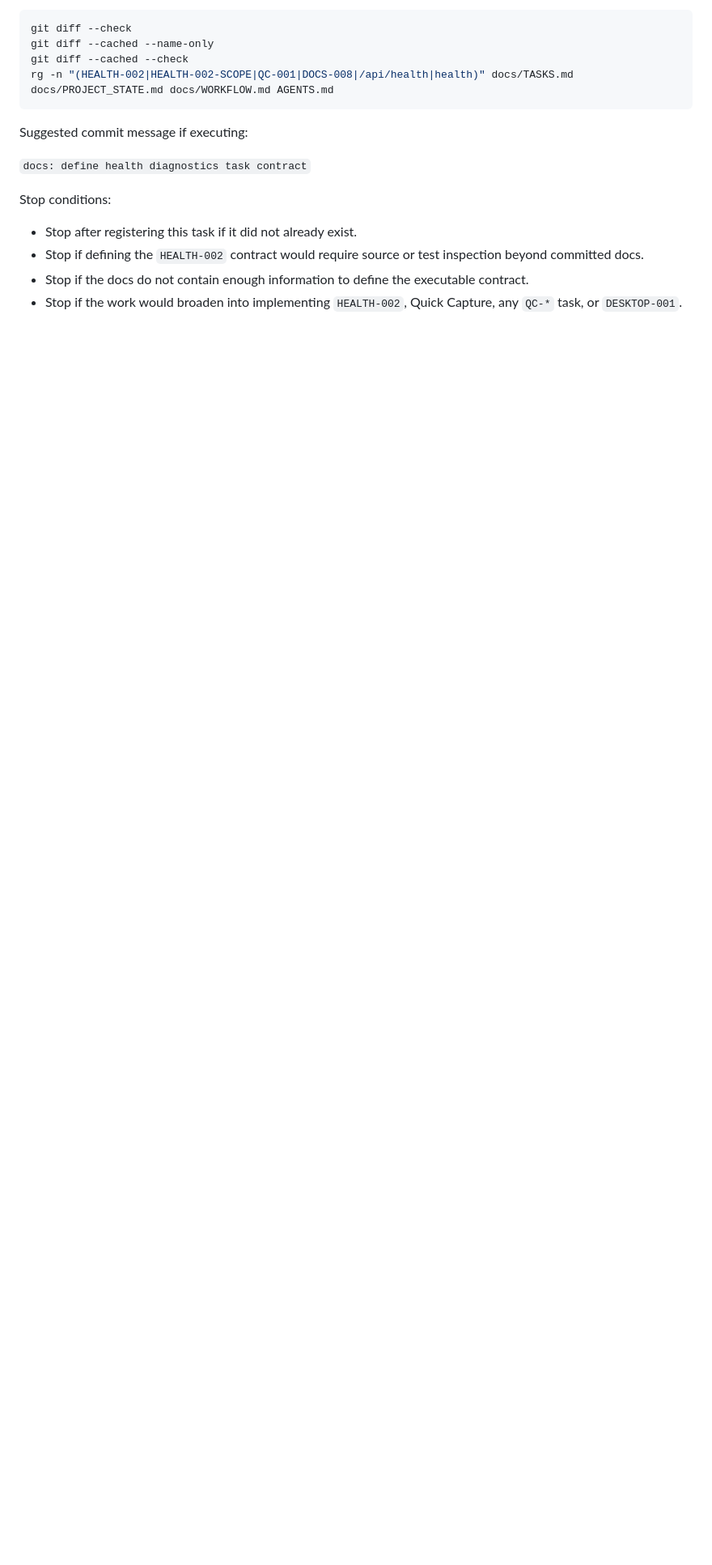
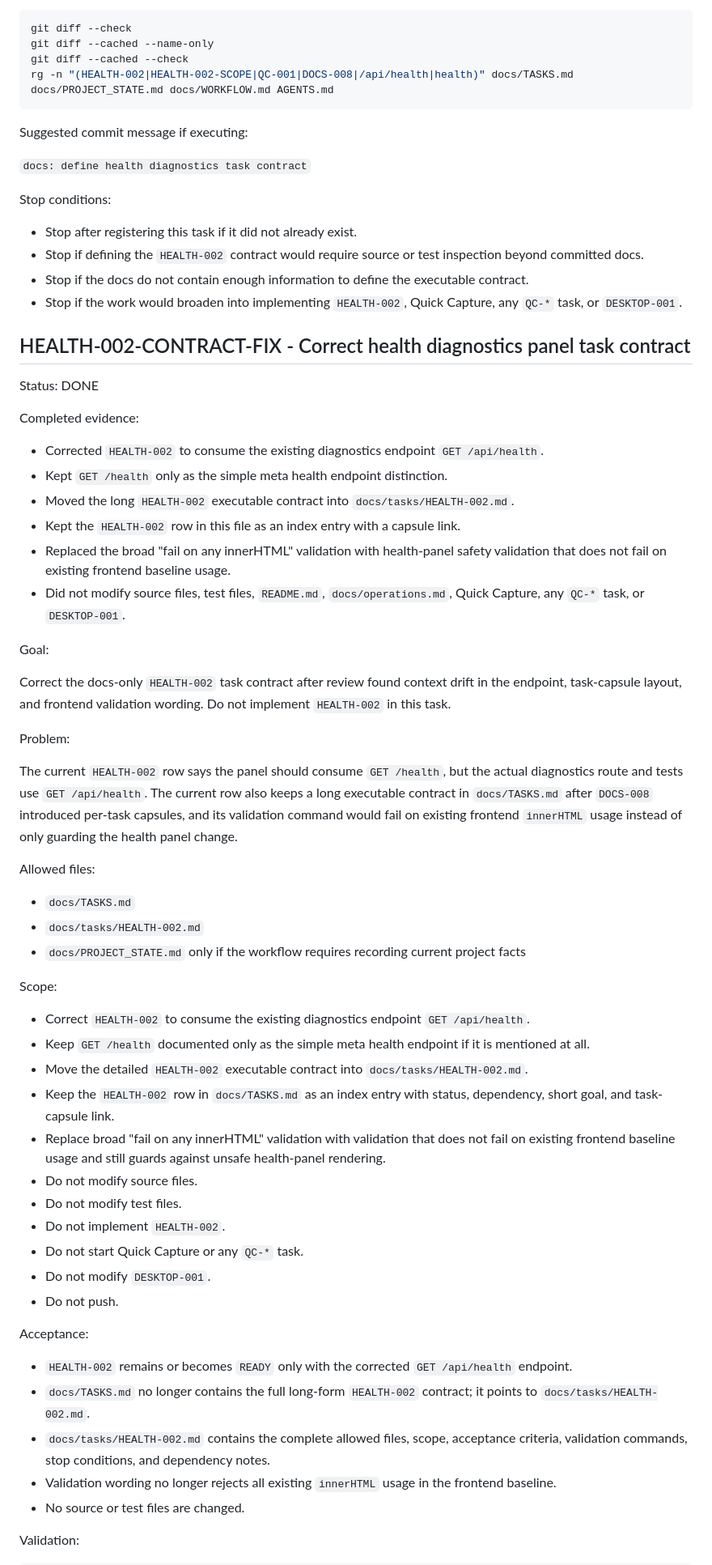
Before and after one commit to meengcoon/Diaries-system, a Markdown page: docs/TASKS.md, the part around one of its changes. Shown at 81% size. Drawn GitHub-style; blank space fills up the shorter version.

```diff
--- a/docs/TASKS.md
+++ b/docs/TASKS.md
@@ -1925,3 +1926,76 @@ Stop conditions:
 - Stop if the work would broaden into implementing `HEALTH-002`, Quick Capture,
   any `QC-*` task, or `DESKTOP-001`.
 
+## HEALTH-002-CONTRACT-FIX - Correct health diagnostics panel task contract
+
+Status: DONE
+
+Completed evidence:
+
+- Corrected `HEALTH-002` to consume the existing diagnostics endpoint
+  `GET /api/health`.
+- Kept `GET /health` only as the simple meta health endpoint distinction.
+- Moved the long `HEALTH-002` executable contract into
+  `docs/tasks/HEALTH-002.md`.
+- Kept the `HEALTH-002` row in this file as an index entry with a capsule link.
+- Replaced the broad "fail on any innerHTML" validation with health-panel safety
+  validation that does not fail on existing frontend baseline usage.
+- Did not modify source files, test files, `README.md`, `docs/operations.md`,
+  Quick Capture, any `QC-*` task, or `DESKTOP-001`.
+
+Goal:
+
+Correct the docs-only `HEALTH-002` task contract after review found context
+drift in the endpoint, task-capsule layout, and frontend validation wording.
+Do not implement `HEALTH-002` in this task.
+
+Problem:
+
+The current `HEALTH-002` row says the panel should consume `GET /health`, but
+the actual diagnostics route and tests use `GET /api/health`. The current row
+also keeps a long executable contract in `docs/TASKS.md` after `DOCS-008`
+introduced per-task capsules, and its validation command would fail on existing
+frontend `innerHTML` usage instead of only guarding the health panel change.
+
+Allowed files:
+
+- `docs/TASKS.md`
+- `docs/tasks/HEALTH-002.md`
+- `docs/PROJECT_STATE.md` only if the workflow requires recording current
+  project facts
+
+Scope:
+
+- Correct `HEALTH-002` to consume the existing diagnostics endpoint
+  `GET /api/health`.
+- Keep `GET /health` documented only as the simple meta health endpoint if it is
+  mentioned at all.
+- Move the detailed `HEALTH-002` executable contract into
+  `docs/tasks/HEALTH-002.md`.
+- Keep the `HEALTH-002` row in `docs/TASKS.md` as an index entry with status,
+  dependency, short goal, and task-capsule link.
+- Replace broad "fail on any innerHTML" validation with validation that does not
+  fail on existing frontend baseline usage and still guards against unsafe
+  health-panel rendering.
+- Do not modify source files.
+- Do not modify test files.
+- Do not implement `HEALTH-002`.
+- Do not start Quick Capture or any `QC-*` task.
+- Do not modify `DESKTOP-001`.
+- Do not push.
+
+Acceptance:
+
+- `HEALTH-002` remains or becomes `READY` only with the corrected
+  `GET /api/health` endpoint.
+- `docs/TASKS.md` no longer contains the full long-form `HEALTH-002` contract;
+  it points to `docs/tasks/HEALTH-002.md`.
+- `docs/tasks/HEALTH-002.md` contains the complete allowed files, scope,
+  acceptance criteria, validation commands, stop conditions, and dependency
+  notes.
+- Validation wording no longer rejects all existing `innerHTML` usage in the
+  frontend baseline.
+- No source or test files are changed.
+
+Validation:
+
```
Also changed, not shown: other parts of docs/TASKS.md (+37 -84 lines), docs/tasks/HEALTH-002.md (added, +92 -0 lines).
